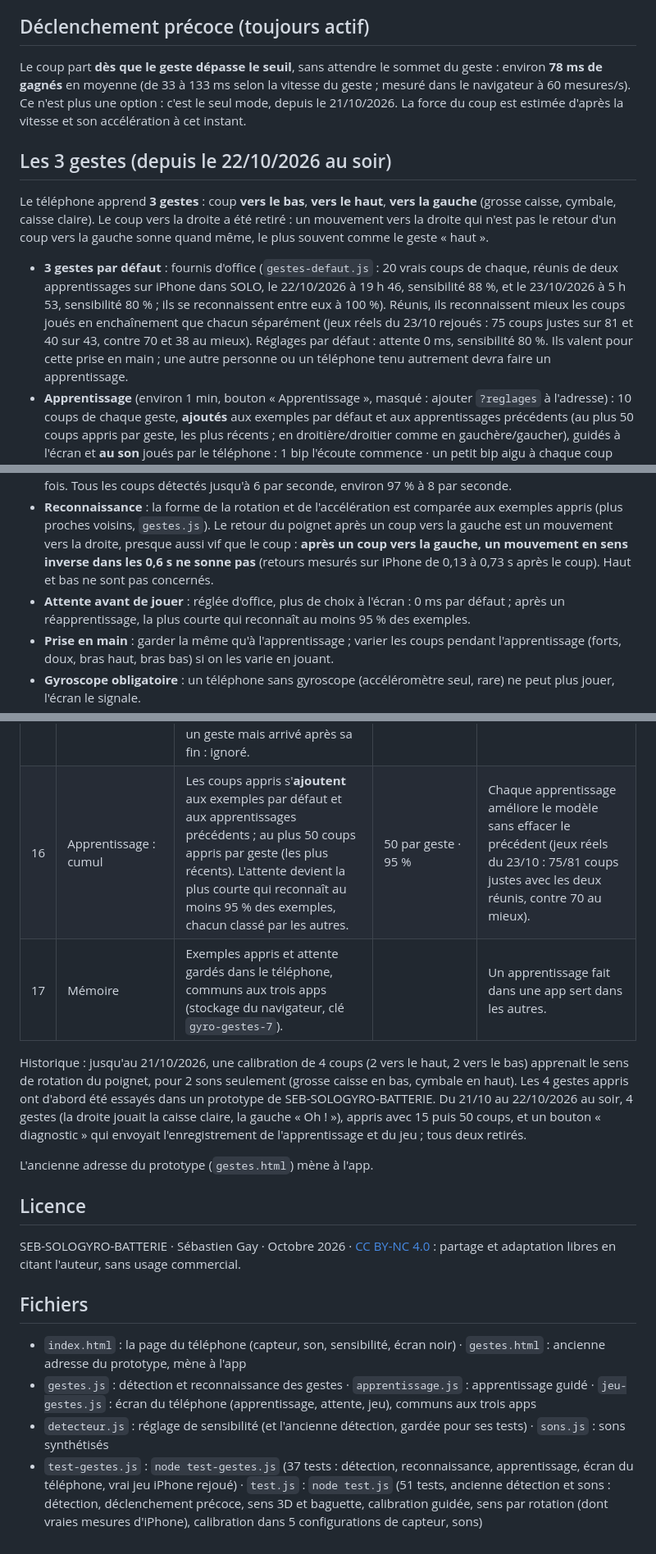
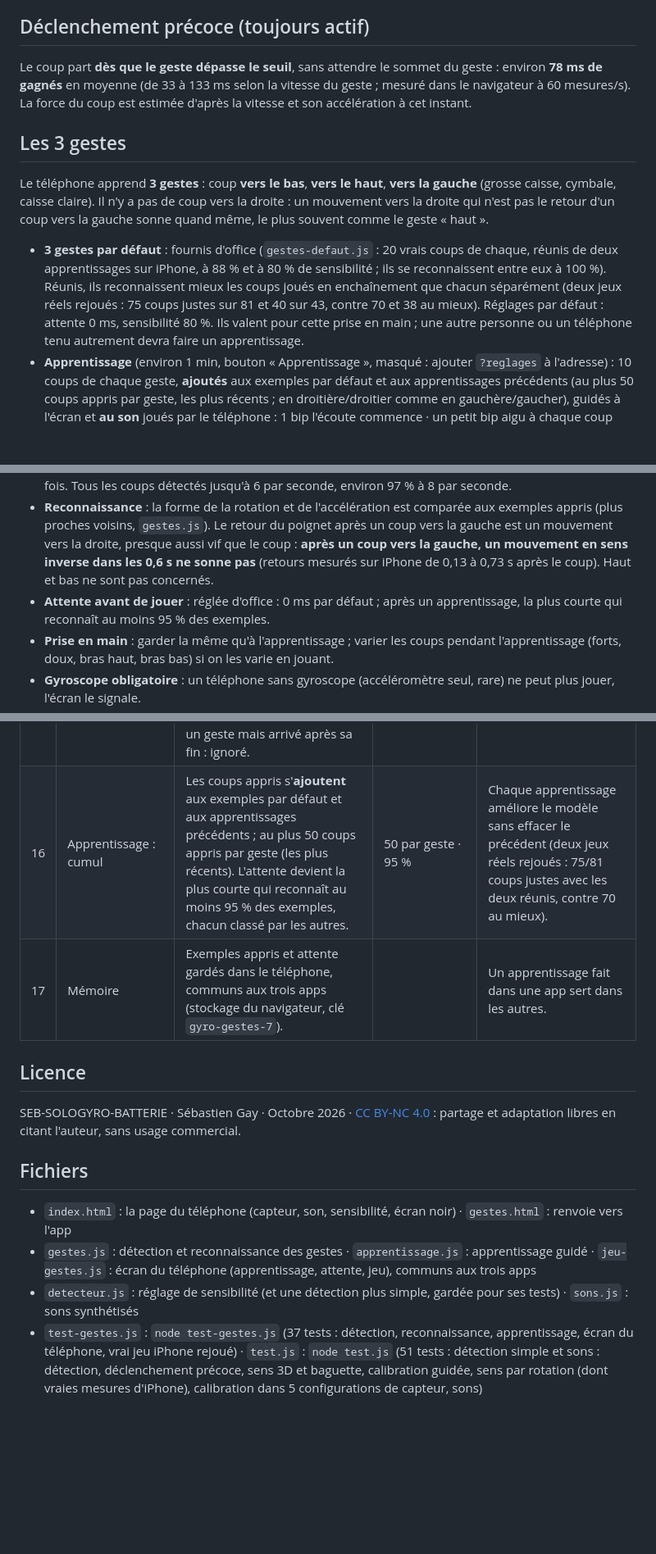
Before and after one commit to SEB102/seb-sologyro-batterie, a Markdown page: README.md, 3 parts joined by grey strips. Shown at 82% size. Rendered like a GitHub page; blank space fills up the shorter version.

Commit message:
Mode d'emploi : dates et historique retirés
Co-Authored-By: Claude Opus 5.5 <noreply@anthropic.com>

```diff
--- a/README.md
+++ b/README.md
@@ -30,18 +30,18 @@ Sur le téléphone (iPhone ou Android), ouvrir **https://seb102.github.io/seb-so
 
 ## Déclenchement précoce (toujours actif)
 
-Le coup part **dès que le geste dépasse le seuil**, sans attendre le sommet du geste : environ **78 ms de gagnés** en moyenne (de 33 à 133 ms selon la vitesse du geste ; mesuré dans le navigateur à 60 mesures/s). Ce n'est plus une option : c'est le seul mode, depuis le 21/10/2026. La force du coup est estimée d'après la vitesse et son accélération à cet instant.
+Le coup part **dès que le geste dépasse le seuil**, sans attendre le sommet du geste : environ **78 ms de gagnés** en moyenne (de 33 à 133 ms selon la vitesse du geste ; mesuré dans le navigateur à 60 mesures/s). La force du coup est estimée d'après la vitesse et son accélération à cet instant.
 
-## Les 3 gestes (depuis le 22/10/2026 au soir)
+## Les 3 gestes
 
-Le téléphone apprend **3 gestes** : coup **vers le bas**, **vers le haut**, **vers la gauche** (grosse caisse, cymbale, caisse claire). Le coup vers la droite a été retiré : un mouvement vers la droite qui n'est pas le retour d'un coup vers la gauche sonne quand même, le plus souvent comme le geste « haut ».
+Le téléphone apprend **3 gestes** : coup **vers le bas**, **vers le haut**, **vers la gauche** (grosse caisse, cymbale, caisse claire). Il n'y a pas de coup vers la droite : un mouvement vers la droite qui n'est pas le retour d'un coup vers la gauche sonne quand même, le plus souvent comme le geste « haut ».
 
-- **3 gestes par défaut** : fournis d'office (`gestes-defaut.js` : 20 vrais coups de chaque, réunis de deux apprentissages sur iPhone dans SOLO, le 22/10/2026 à 19 h 46, sensibilité 88 %, et le 23/10/2026 à 5 h 53, sensibilité 80 % ; ils se reconnaissent entre eux à 100 %). Réunis, ils reconnaissent mieux les coups joués en enchaînement que chacun séparément (jeux réels du 23/10 rejoués : 75 coups justes sur 81 et 40 sur 43, contre 70 et 38 au mieux). Réglages par défaut : attente 0 ms, sensibilité 80 %. Ils valent pour cette prise en main ; une autre personne ou un téléphone tenu autrement devra faire un apprentissage.
+- **3 gestes par défaut** : fournis d'office (`gestes-defaut.js` : 20 vrais coups de chaque, réunis de deux apprentissages sur iPhone, à 88 % et à 80 % de sensibilité ; ils se reconnaissent entre eux à 100 %). Réunis, ils reconnaissent mieux les coups joués en enchaînement que chacun séparément (deux jeux réels rejoués : 75 coups justes sur 81 et 40 sur 43, contre 70 et 38 au mieux). Réglages par défaut : attente 0 ms, sensibilité 80 %. Ils valent pour cette prise en main ; une autre personne ou un téléphone tenu autrement devra faire un apprentissage.
 - **Apprentissage** (environ 1 min, bouton « Apprentissage », masqué : ajouter `?reglages` à l'adresse) : 10 coups de chaque geste, **ajoutés** aux exemples par défaut et aux apprentissages précédents (au plus 50 coups appris par geste, les plus récents ; en droitière/droitier comme en gauchère/gaucher), guidés à l'écran et **au son** joués par le téléphone : 1 bip l'écoute commence · un petit bip aigu à chaque coup compté · 2 bips geste enregistré · 3 bips montants terminé. Le premier coup de chaque geste doit partir d'une position immobile : il fixe le sens du geste, et un mouvement d'installation juste après le départ ne doit pas servir de référence. Le vrai coup est nettement plus vif que l'élan qui le précède et que le retour (3 à 5 fois sur iPhone) : si un mouvement en sens inverse beaucoup plus fort arrive en début de geste, l'app comprend qu'elle avait pris l'élan pour le coup et repart de ce coup fort ; un mouvement beaucoup plus faible que les coups comptés est ignoré. Seuls les coups dans le sens du geste comptent : le retour du poignet n'est ni compté ni appris, et un coup qui déborde sur le geste suivant est ignoré. Les gestes appris restent dans le téléphone et servent aux trois apps (SEB-GYROBATTERIE, SEB-MULTIGYRO-BATTERIE, SEB-SOLOGYRO-BATTERIE).
 - **Moment du son** (réglage sur le téléphone) : **au début du geste** (le plus rapide, par défaut) ou **à l'arrêt du geste** : le son part quand le geste s'arrête net, comme une baguette sur une peau (environ 0,17 s après le début du geste) ; un élan ou un retour, qui ralentit en douceur, ne sonne pas. Sur les vrais mouvements de l'iPhone : 85 % des coups gardés, environ 3 élans sur 10 et 1 retour sur 4 sonnent encore (au lieu de 3 sur 4 au début du geste). À comparer en jouant.
 - **Détection** : sur la vitesse de rotation de tous les axes ; le coup part dès que le seuil est franchi. Un coup est fini dès que la rotation retombe sous le tiers de son sommet (pause minimale 80 ms) ; le rebond du poignet, plus faible et en sens inverse, ne compte pas. Un geste qui ralentit au milieu puis repart dans le même sens (à moins de 45°) sans retour du poignet entre les deux ne compte qu'une fois. Tous les coups détectés jusqu'à 6 par seconde, environ 97 % à 8 par seconde.
 - **Reconnaissance** : la forme de la rotation et de l'accélération est comparée aux exemples appris (plus proches voisins, `gestes.js`). Le retour du poignet après un coup vers la gauche est un mouvement vers la droite, presque aussi vif que le coup : **après un coup vers la gauche, un mouvement en sens inverse dans les 0,6 s ne sonne pas** (retours mesurés sur iPhone de 0,13 à 0,73 s après le coup). Haut et bas ne sont pas concernés.
-- **Attente avant de jouer** : réglée d'office, plus de choix à l'écran : 0 ms par défaut ; après un réapprentissage, la plus courte qui reconnaît au moins 95 % des exemples.
+- **Attente avant de jouer** : réglée d'office : 0 ms par défaut ; après un apprentissage, la plus courte qui reconnaît au moins 95 % des exemples.
 - **Prise en main** : garder la même qu'à l'apprentissage ; varier les coups pendant l'apprentissage (forts, doux, bras haut, bras bas) si on les varie en jouant.
 - **Gyroscope obligatoire** : un téléphone sans gyroscope (accéléromètre seul, rare) ne peut plus jouer, l'écran le signale.
 - Mesuré sur des gestes simulés : apprentissage avec des retours aussi rapides que le coup, retours tous écartés ; 3 gestes joués à une seconde d'intervalle tous reconnus. Tests : `node test-gestes.js`.
@@ -67,12 +67,8 @@ Le téléphone ne « voit » que deux choses, environ 60 fois par seconde (évé
 | 13 | Apprentissage : sens du geste | Le 1er coup d'un geste fixe son sens ; il doit partir du repos (v < 100 °/s entre 350 et 80 ms avant). Les coups suivants enrichissent ce sens. | 100 °/s · 350 à 80 ms | Un mouvement d'installation ne doit pas servir de référence. |
 | 14 | Apprentissage : élan pris pour le coup | Un mouvement de sens opposé plus de 1,8 fois plus fort que la moyenne des coups comptés, tant que 5 coups au plus sont comptés : le sens retenu était celui de l'élan ; on repart de ce coup. | × 1,8 · 5 coups | Le vrai coup est 3 à 5 fois plus vif que l'élan qui le précède. |
 | 15 | Apprentissage : ce qui est écarté | Mouvement de sens opposé au geste : retour, écarté. Moins de 35 % de la force moyenne : réajustement, écarté. Coup détecté pendant un geste mais arrivé après sa fin : ignoré. | 35 % | Seuls les vrais coups deviennent des exemples. |
-| 16 | Apprentissage : cumul | Les coups appris s'**ajoutent** aux exemples par défaut et aux apprentissages précédents ; au plus 50 coups appris par geste (les plus récents). L'attente devient la plus courte qui reconnaît au moins 95 % des exemples, chacun classé par les autres. | 50 par geste · 95 % | Chaque apprentissage améliore le modèle sans effacer le précédent (jeux réels du 23/10 : 75/81 coups justes avec les deux réunis, contre 70 au mieux). |
+| 16 | Apprentissage : cumul | Les coups appris s'**ajoutent** aux exemples par défaut et aux apprentissages précédents ; au plus 50 coups appris par geste (les plus récents). L'attente devient la plus courte qui reconnaît au moins 95 % des exemples, chacun classé par les autres. | 50 par geste · 95 % | Chaque apprentissage améliore le modèle sans effacer le précédent (deux jeux réels rejoués : 75/81 coups justes avec les deux réunis, contre 70 au mieux). |
 | 17 | Mémoire | Exemples appris et attente gardés dans le téléphone, communs aux trois apps (stockage du navigateur, clé `gyro-gestes-7`). | | Un apprentissage fait dans une app sert dans les autres. |
-
-Historique : jusqu'au 21/10/2026, une calibration de 4 coups (2 vers le haut, 2 vers le bas) apprenait le sens de rotation du poignet, pour 2 sons seulement (grosse caisse en bas, cymbale en haut). Les 4 gestes appris ont d'abord été essayés dans un prototype de SEB-SOLOGYRO-BATTERIE. Du 21/10 au 22/10/2026 au soir, 4 gestes (la droite jouait la caisse claire, la gauche « Oh ! »), appris avec 15 puis 50 coups, et un bouton « diagnostic » qui envoyait l'enregistrement de l'apprentissage et du jeu ; tous deux retirés.
-
-L'ancienne adresse du prototype (`gestes.html`) mène à l'app.
 
 ## Licence
 
@@ -80,7 +76,7 @@ SEB-SOLOGYRO-BATTERIE · Sébastien Gay · Octobre 2026 · [CC BY-NC 4.0](LICENS
 
 ## Fichiers
 
-- `index.html` : la page du téléphone (capteur, son, sensibilité, écran noir) · `gestes.html` : ancienne adresse du prototype, mène à l'app
+- `index.html` : la page du téléphone (capteur, son, sensibilité, écran noir) · `gestes.html` : renvoie vers l'app
 - `gestes.js` : détection et reconnaissance des gestes · `apprentissage.js` : apprentissage guidé · `jeu-gestes.js` : écran du téléphone (apprentissage, attente, jeu), communs aux trois apps
-- `detecteur.js` : réglage de sensibilité (et l'ancienne détection, gardée pour ses tests) · `sons.js` : sons synthétisés
-- `test-gestes.js` : `node test-gestes.js` (37 tests : détection, reconnaissance, apprentissage, écran du téléphone, vrai jeu iPhone rejoué) · `test.js` : `node test.js` (51 tests, ancienne détection et sons : détection, déclenchement précoce, sens 3D et baguette, calibration guidée, sens par rotation (dont vraies mesures d'iPhone), calibration dans 5 configurations de capteur, sons)
+- `detecteur.js` : réglage de sensibilité (et une détection plus simple, gardée pour ses tests) · `sons.js` : sons synthétisés
+- `test-gestes.js` : `node test-gestes.js` (37 tests : détection, reconnaissance, apprentissage, écran du téléphone, vrai jeu iPhone rejoué) · `test.js` : `node test.js` (51 tests : détection simple et sons : détection, déclenchement précoce, sens 3D et baguette, calibration guidée, sens par rotation (dont vraies mesures d'iPhone), calibration dans 5 configurations de capteur, sons)
```
